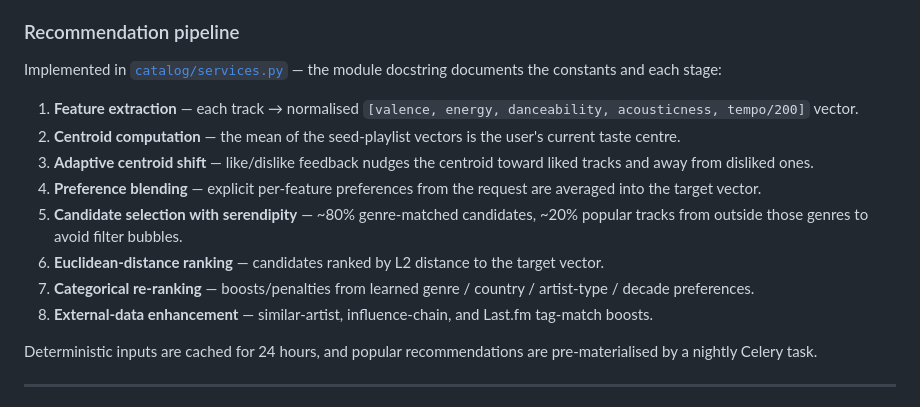
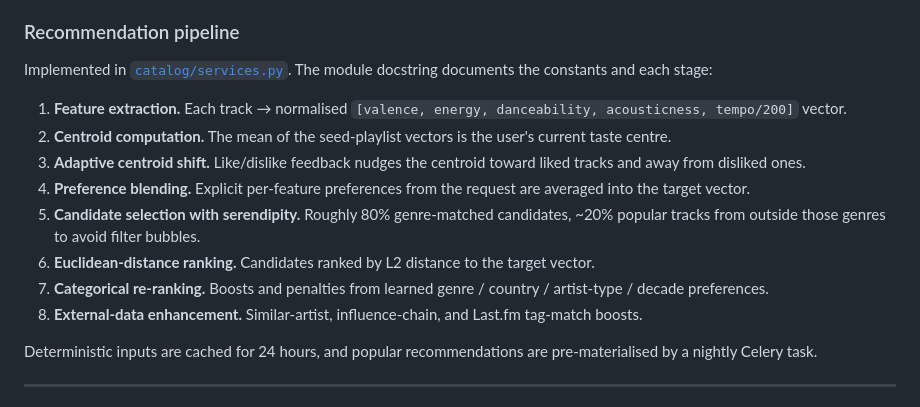
Before and after one commit to callan-jackson/NextTrack, a Markdown page: README.md, the part around one of its changes. GitHub-like rendering.

Commit message:
Tidy README wording and punctuation

```diff
--- a/README.md
+++ b/README.md
@@ -62,16 +62,16 @@ It is built as a production-shaped Django application: an ASGI stack (Daphne + C
 
 ### Recommendation pipeline
 
-Implemented in [`catalog/services.py`](catalog/services.py) — the module docstring documents the constants and each stage:
+Implemented in [`catalog/services.py`](catalog/services.py). The module docstring documents the constants and each stage:
 
-1. **Feature extraction** — each track → normalised `[valence, energy, danceability, acousticness, tempo/200]` vector.
-2. **Centroid computation** — the mean of the seed-playlist vectors is the user's current taste centre.
-3. **Adaptive centroid shift** — like/dislike feedback nudges the centroid toward liked tracks and away from disliked ones.
-4. **Preference blending** — explicit per-feature preferences from the request are averaged into the target vector.
-5. **Candidate selection with serendipity** — ~80% genre-matched candidates, ~20% popular tracks from outside those genres to avoid filter bubbles.
-6. **Euclidean-distance ranking** — candidates ranked by L2 distance to the target vector.
-7. **Categorical re-ranking** — boosts/penalties from learned genre / country / artist-type / decade preferences.
-8. **External-data enhancement** — similar-artist, influence-chain, and Last.fm tag-match boosts.
+1. **Feature extraction.** Each track → normalised `[valence, energy, danceability, acousticness, tempo/200]` vector.
+2. **Centroid computation.** The mean of the seed-playlist vectors is the user's current taste centre.
+3. **Adaptive centroid shift.** Like/dislike feedback nudges the centroid toward liked tracks and away from disliked ones.
+4. **Preference blending.** Explicit per-feature preferences from the request are averaged into the target vector.
+5. **Candidate selection with serendipity.** Roughly 80% genre-matched candidates, ~20% popular tracks from outside those genres to avoid filter bubbles.
+6. **Euclidean-distance ranking.** Candidates ranked by L2 distance to the target vector.
+7. **Categorical re-ranking.** Boosts and penalties from learned genre / country / artist-type / decade preferences.
+8. **External-data enhancement.** Similar-artist, influence-chain, and Last.fm tag-match boosts.
 
 Deterministic inputs are cached for 24 hours, and popular recommendations are pre-materialised by a nightly Celery task.
 
```
Also changed, not shown: other parts of README.md (+12 -12 lines).
